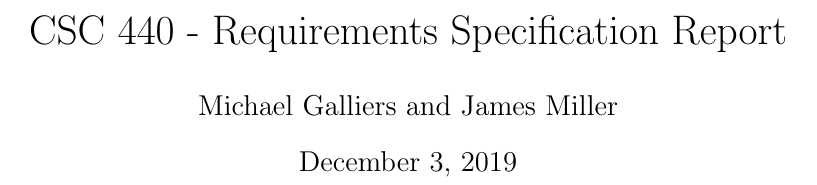
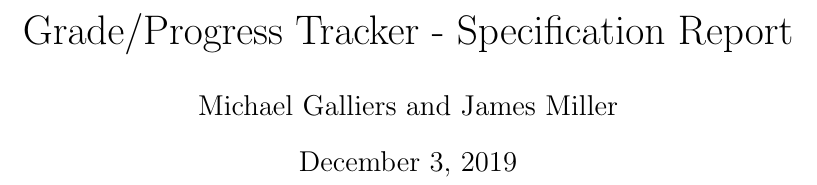
Before and after one commit to KYDronePilot/CSC-440-Team-Project, a LaTeX document (docs/specification_report/specification_report.tex): part of page 1 of 36, cut so that both start at the same text. Compiled offline with pdfLaTeX.

Commit message:
Small refactor of specification report
 - Renamed to just `specification_report`.
 - Updated the title.

```diff
--- a/docs/requirements_specification_report/requirements_specification_report.tex
+++ b/docs/specification_report/specification_report.tex
@@ -67,7 +67,7 @@
 
 
 \author{Michael Galliers and James Miller}
-\title{CSC 440 - Requirements Specification Report}
+\title{Grade/Progress Tracker - Specification Report}
 
 
 \begin{document}
```
Also changed, not shown: docs/specification_report/Makefile, 2 other files.
